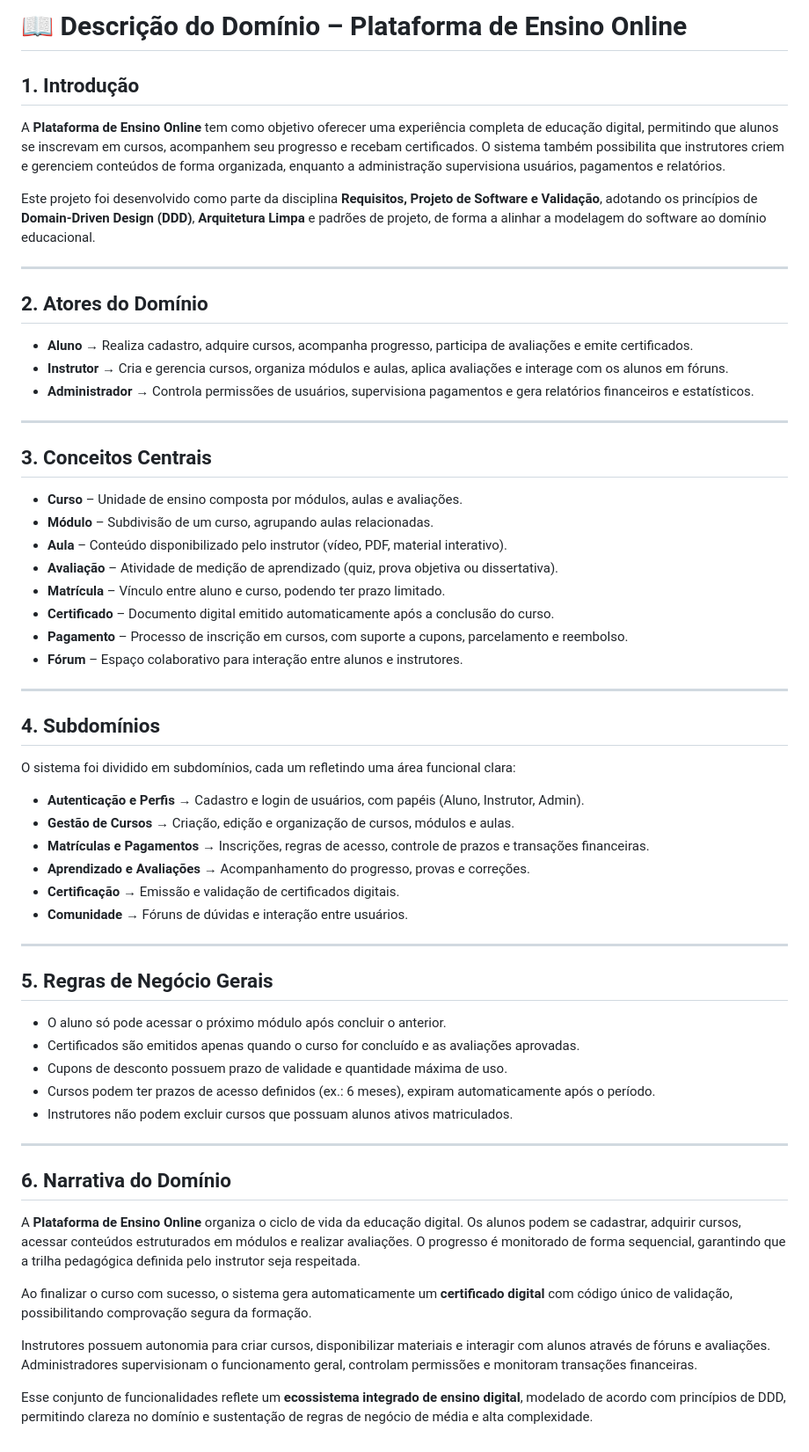
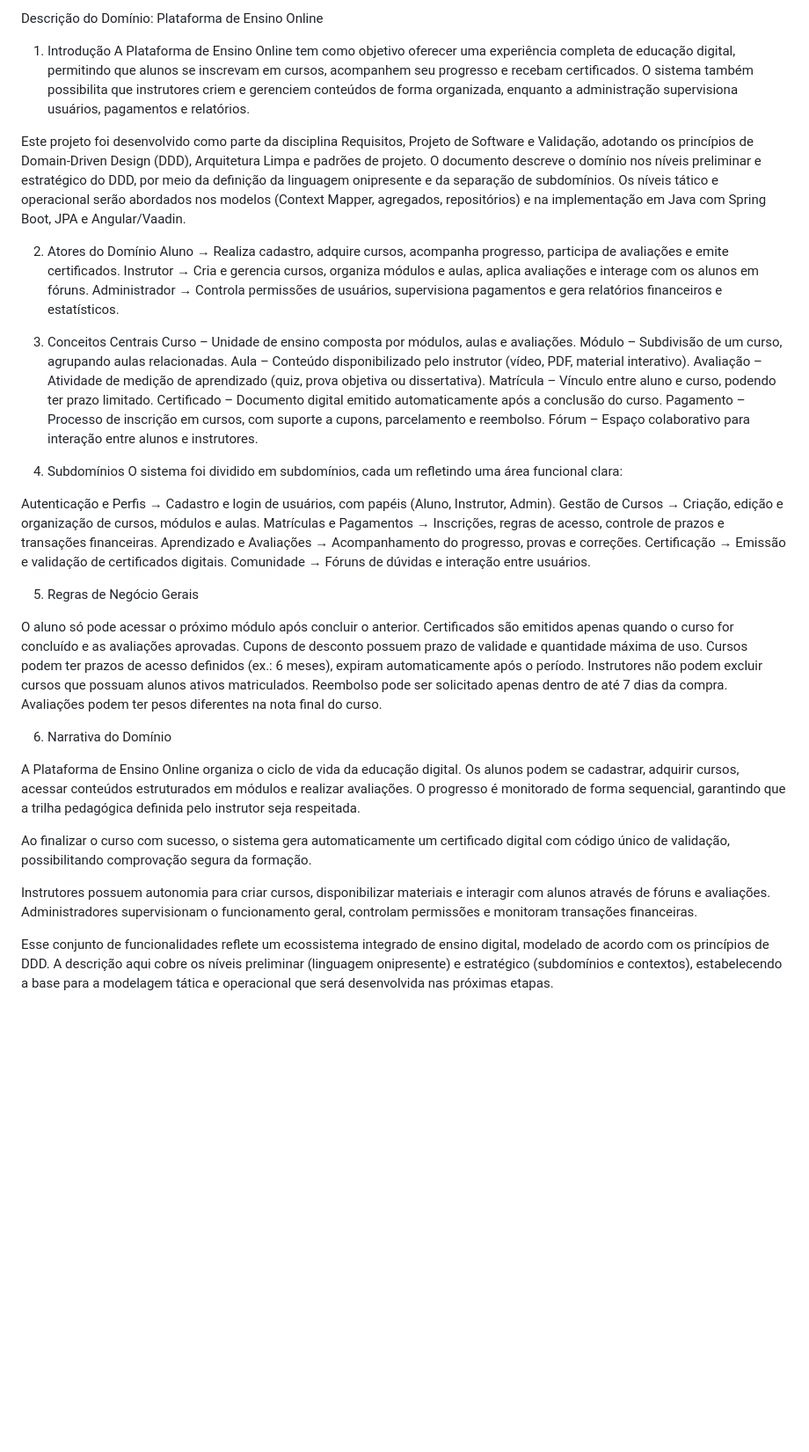
Before and after one commit to mbvo1/Plataforma-de-Ensino-On-line, a Markdown page: docs/descricao_dominio.md, the part around the change. Shown at 88% size. Rendered like a GitHub page; blank space fills up the shorter version.

```diff
--- a/docs/descricao_dominio.md
+++ b/docs/descricao_dominio.md
@@ -1,56 +1,51 @@
-# 📖 Descrição do Domínio – Plataforma de Ensino Online
+Descrição do Domínio: Plataforma de Ensino Online
+1. Introdução
+A Plataforma de Ensino Online tem como objetivo oferecer uma experiência completa de educação digital, permitindo que alunos se inscrevam em cursos, acompanhem seu progresso e recebam certificados. O sistema também possibilita que instrutores criem e gerenciem conteúdos de forma organizada, enquanto a administração supervisiona usuários, pagamentos e relatórios.
 
-## 1. Introdução
-A **Plataforma de Ensino Online** tem como objetivo oferecer uma experiência completa de educação digital, permitindo que alunos se inscrevam em cursos, acompanhem seu progresso e recebam certificados. O sistema também possibilita que instrutores criem e gerenciem conteúdos de forma organizada, enquanto a administração supervisiona usuários, pagamentos e relatórios.
+Este projeto foi desenvolvido como parte da disciplina Requisitos, Projeto de Software e Validação, adotando os princípios de Domain-Driven Design (DDD), Arquitetura Limpa e padrões de projeto.
+O documento descreve o domínio nos níveis preliminar e estratégico do DDD, por meio da definição da linguagem onipresente e da separação de subdomínios. Os níveis tático e operacional serão abordados nos modelos (Context Mapper, agregados, repositórios) e na implementação em Java com Spring Boot, JPA e Angular/Vaadin.
 
-Este projeto foi desenvolvido como parte da disciplina **Requisitos, Projeto de Software e Validação**, adotando os princípios de **Domain-Driven Design (DDD)**, **Arquitetura Limpa** e padrões de projeto, de forma a alinhar a modelagem do software ao domínio educacional.
+2. Atores do Domínio
+Aluno → Realiza cadastro, adquire cursos, acompanha progresso, participa de avaliações e emite certificados.
+Instrutor → Cria e gerencia cursos, organiza módulos e aulas, aplica avaliações e interage com os alunos em fóruns.
+Administrador → Controla permissões de usuários, supervisiona pagamentos e gera relatórios financeiros e estatísticos.
 
----
+3. Conceitos Centrais
+Curso – Unidade de ensino composta por módulos, aulas e avaliações.
+Módulo – Subdivisão de um curso, agrupando aulas relacionadas.
+Aula – Conteúdo disponibilizado pelo instrutor (vídeo, PDF, material interativo).
+Avaliação – Atividade de medição de aprendizado (quiz, prova objetiva ou dissertativa).
+Matrícula – Vínculo entre aluno e curso, podendo ter prazo limitado.
+Certificado – Documento digital emitido automaticamente após a conclusão do curso.
+Pagamento – Processo de inscrição em cursos, com suporte a cupons, parcelamento e reembolso.
+Fórum – Espaço colaborativo para interação entre alunos e instrutores.
 
-## 2. Atores do Domínio
-- **Aluno** → Realiza cadastro, adquire cursos, acompanha progresso, participa de avaliações e emite certificados.
-- **Instrutor** → Cria e gerencia cursos, organiza módulos e aulas, aplica avaliações e interage com os alunos em fóruns.
-- **Administrador** → Controla permissões de usuários, supervisiona pagamentos e gera relatórios financeiros e estatísticos.
+4. Subdomínios
+O sistema foi dividido em subdomínios, cada um refletindo uma área funcional clara:
 
----
+Autenticação e Perfis → Cadastro e login de usuários, com papéis (Aluno, Instrutor, Admin).
+Gestão de Cursos → Criação, edição e organização de cursos, módulos e aulas.
+Matrículas e Pagamentos → Inscrições, regras de acesso, controle de prazos e transações financeiras.
+Aprendizado e Avaliações → Acompanhamento do progresso, provas e correções.
+Certificação → Emissão e validação de certificados digitais.
+Comunidade → Fóruns de dúvidas e interação entre usuários.
 
-## 3. Conceitos Centrais
-- **Curso** – Unidade de ensino composta por módulos, aulas e avaliações.
-- **Módulo** – Subdivisão de um curso, agrupando aulas relacionadas.
-- **Aula** – Conteúdo disponibilizado pelo instrutor (vídeo, PDF, material interativo).
-- **Avaliação** – Atividade de medição de aprendizado (quiz, prova objetiva ou dissertativa).
-- **Matrícula** – Vínculo entre aluno e curso, podendo ter prazo limitado.
-- **Certificado** – Documento digital emitido automaticamente após a conclusão do curso.
-- **Pagamento** – Processo de inscrição em cursos, com suporte a cupons, parcelamento e reembolso.
-- **Fórum** – Espaço colaborativo para interação entre alunos e instrutores.
+5. Regras de Negócio Gerais
 
----
+O aluno só pode acessar o próximo módulo após concluir o anterior.
+Certificados são emitidos apenas quando o curso for concluído e as avaliações aprovadas.
+Cupons de desconto possuem prazo de validade e quantidade máxima de uso.
+Cursos podem ter prazos de acesso definidos (ex.: 6 meses), expiram automaticamente após o período.
+Instrutores não podem excluir cursos que possuam alunos ativos matriculados.
+Reembolso pode ser solicitado apenas dentro de até 7 dias da compra.
+Avaliações podem ter pesos diferentes na nota final do curso.
 
-## 4. Subdomínios
-O sistema foi dividido em subdomínios, cada um refletindo uma área funcional clara:
-- **Autenticação e Perfis** → Cadastro e login de usuários, com papéis (Aluno, Instrutor, Admin).
-- **Gestão de Cursos** → Criação, edição e organização de cursos, módulos e aulas.
-- **Matrículas e Pagamentos** → Inscrições, regras de acesso, controle de prazos e transações financeiras.
-- **Aprendizado e Avaliações** → Acompanhamento do progresso, provas e correções.
-- **Certificação** → Emissão e validação de certificados digitais.
-- **Comunidade** → Fóruns de dúvidas e interação entre usuários.
+6. Narrativa do Domínio
 
----
+A Plataforma de Ensino Online organiza o ciclo de vida da educação digital. Os alunos podem se cadastrar, adquirir cursos, acessar conteúdos estruturados em módulos e realizar avaliações. O progresso é monitorado de forma sequencial, garantindo que a trilha pedagógica definida pelo instrutor seja respeitada.
 
-## 5. Regras de Negócio Gerais
-- O aluno só pode acessar o próximo módulo após concluir o anterior.
-- Certificados são emitidos apenas quando o curso for concluído e as avaliações aprovadas.
-- Cupons de desconto possuem prazo de validade e quantidade máxima de uso.
-- Cursos podem ter prazos de acesso definidos (ex.: 6 meses), expiram automaticamente após o período.
-- Instrutores não podem excluir cursos que possuam alunos ativos matriculados.
-
----
-
-## 6. Narrativa do Domínio
-A **Plataforma de Ensino Online** organiza o ciclo de vida da educação digital. Os alunos podem se cadastrar, adquirir cursos, acessar conteúdos estruturados em módulos e realizar avaliações. O progresso é monitorado de forma sequencial, garantindo que a trilha pedagógica definida pelo instrutor seja respeitada.
-
-Ao finalizar o curso com sucesso, o sistema gera automaticamente um **certificado digital** com código único de validação, possibilitando comprovação segura da formação.
+Ao finalizar o curso com sucesso, o sistema gera automaticamente um certificado digital com código único de validação, possibilitando comprovação segura da formação.
 
 Instrutores possuem autonomia para criar cursos, disponibilizar materiais e interagir com alunos através de fóruns e avaliações. Administradores supervisionam o funcionamento geral, controlam permissões e monitoram transações financeiras.
 
-Esse conjunto de funcionalidades reflete um **ecossistema integrado de ensino digital**, modelado de acordo com princípios de DDD, permitindo clareza no domínio e sustentação de regras de negócio de média e alta complexidade.
+Esse conjunto de funcionalidades reflete um ecossistema integrado de ensino digital, modelado de acordo com os princípios de DDD. A descrição aqui cobre os níveis preliminar (linguagem onipresente) e estratégico (subdomínios e contextos), estabelecendo a base para a modelagem tática e operacional que será desenvolvida nas próximas etapas.
```
